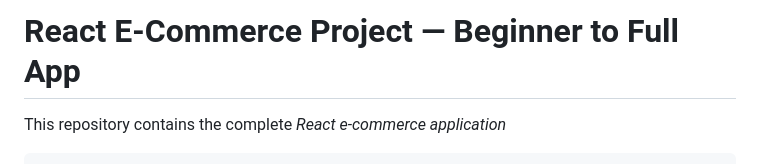
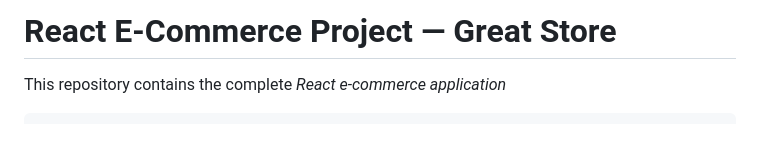
Before and after one commit to elisabeth2015/Great-Store, a Markdown page: README.md, the part around the change. GitHub-like rendering; blank space fills up the shorter version.

```diff
--- a/README.md
+++ b/README.md
@@ -1,4 +1,4 @@
-# React E-Commerce Project — Beginner to Full App
+# React E-Commerce Project — Great Store
 
 This repository contains the complete *React e-commerce application*
 
```
